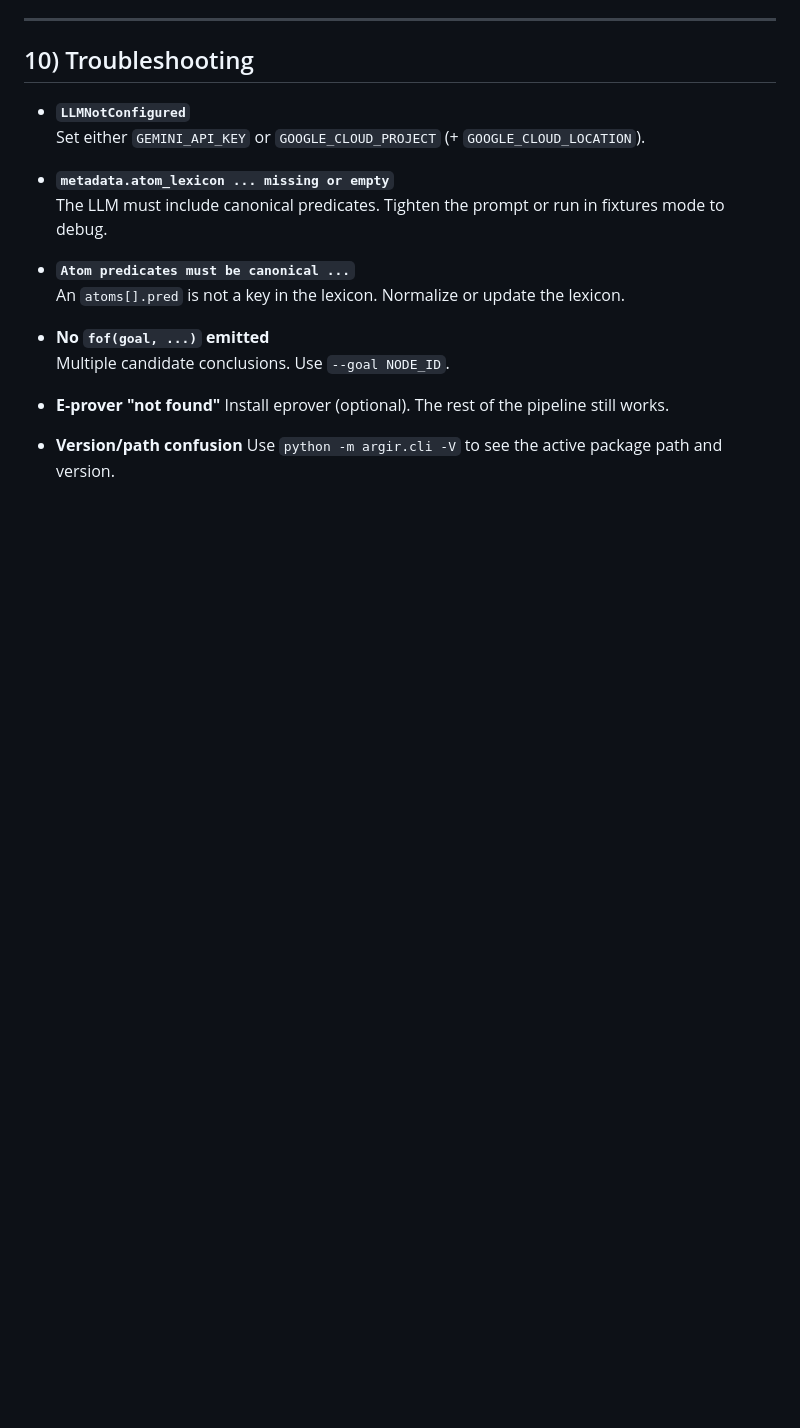
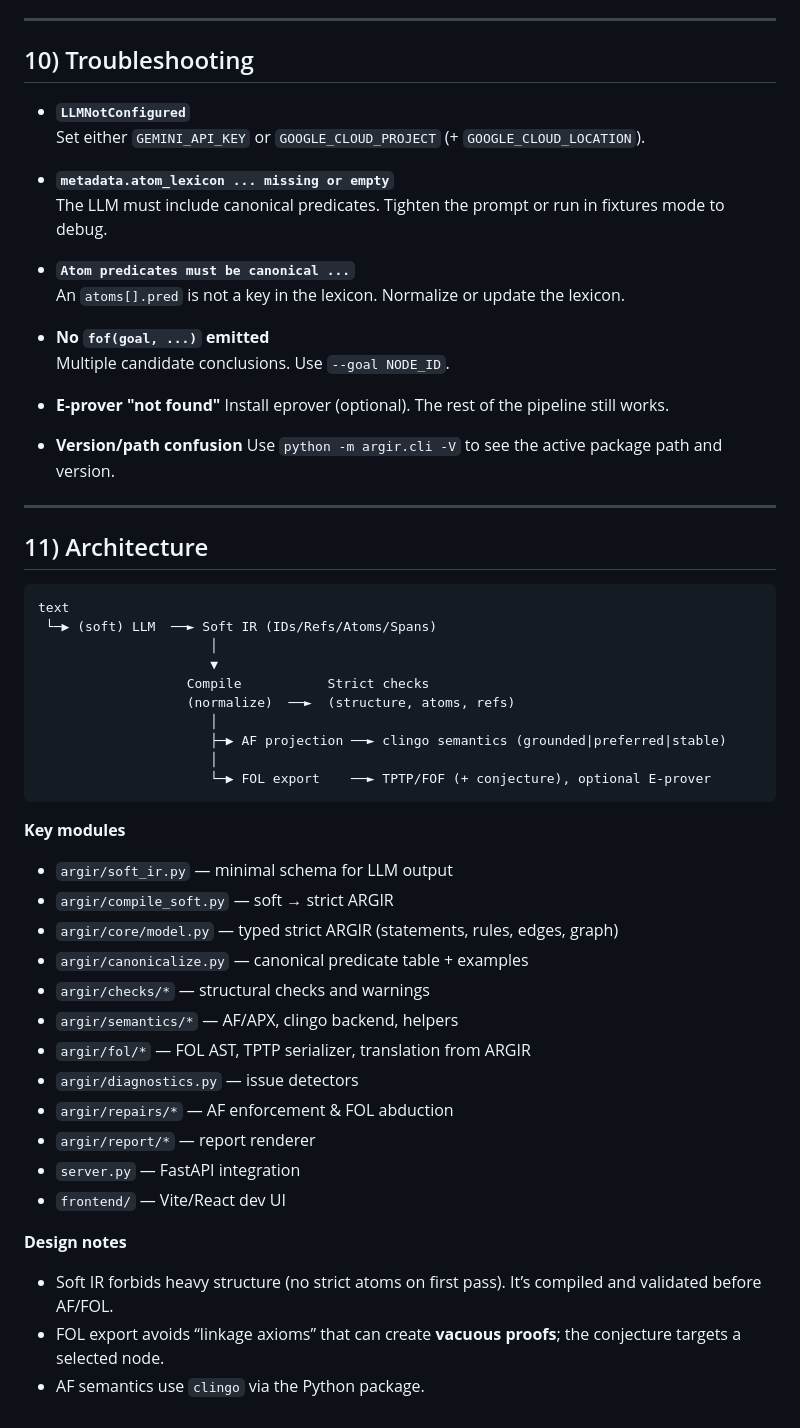
Before and after one commit to namin/argir, a Markdown page: README.md, the part around the change. Drawn GitHub-style; blank space fills up the shorter version.

Commit message:
add architecture

````diff
--- a/README.md
+++ b/README.md
@@ -239,3 +239,41 @@ ARGIR is strict on atoms to make FOL sound and comparable.
 
 - **Version/path confusion**
   Use `python -m argir.cli -V` to see the active package path and version.
+
+---
+
+## 11) Architecture
+
+```
+text
+ └─▶ (soft) LLM  ──► Soft IR (IDs/Refs/Atoms/Spans)
+                      │
+                      ▼
+                   Compile           Strict checks
+                   (normalize)  ──►  (structure, atoms, refs)
+                      │
+                      ├─▶ AF projection ──► clingo semantics (grounded|preferred|stable)
+                      │
+                      └─▶ FOL export    ──► TPTP/FOF (+ conjecture), optional E‑prover
+```
+
+**Key modules**
+
+- `argir/soft_ir.py` — minimal schema for LLM output
+- `argir/compile_soft.py` — soft → strict ARGIR
+- `argir/core/model.py` — typed strict ARGIR (statements, rules, edges, graph)
+- `argir/canonicalize.py` — canonical predicate table + examples
+- `argir/checks/*` — structural checks and warnings
+- `argir/semantics/*` — AF/APX, clingo backend, helpers
+- `argir/fol/*` — FOL AST, TPTP serializer, translation from ARGIR
+- `argir/diagnostics.py` — issue detectors
+- `argir/repairs/*` — AF enforcement & FOL abduction
+- `argir/report/*` — report renderer
+- `server.py` — FastAPI integration
+- `frontend/` — Vite/React dev UI
+
+**Design notes**
+
+- Soft IR forbids heavy structure (no strict atoms on first pass). It’s compiled and validated before AF/FOL.
+- FOL export avoids “linkage axioms” that can create **vacuous proofs**; the conjecture targets a selected node.
+- AF semantics use `clingo` via the Python package.
````
